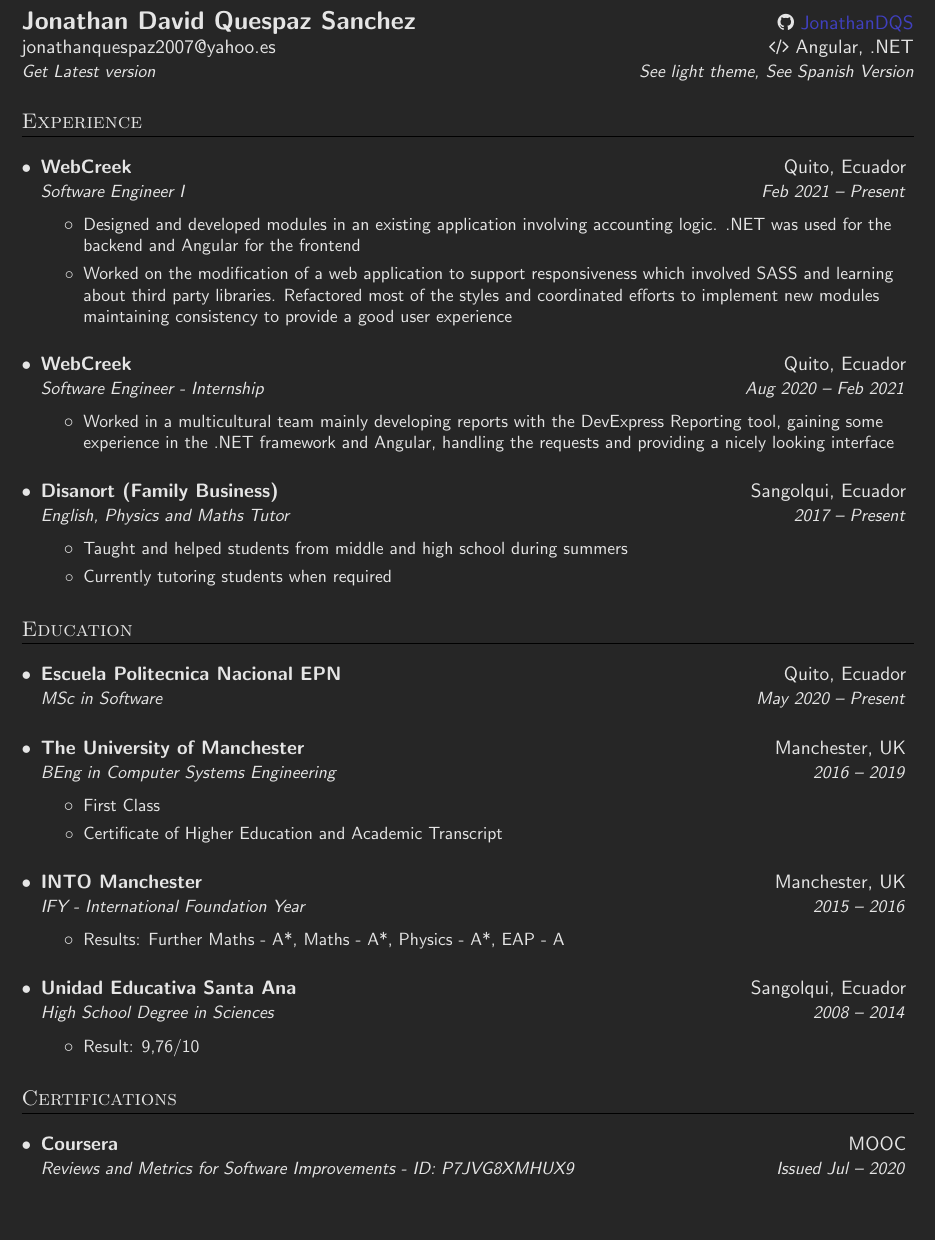
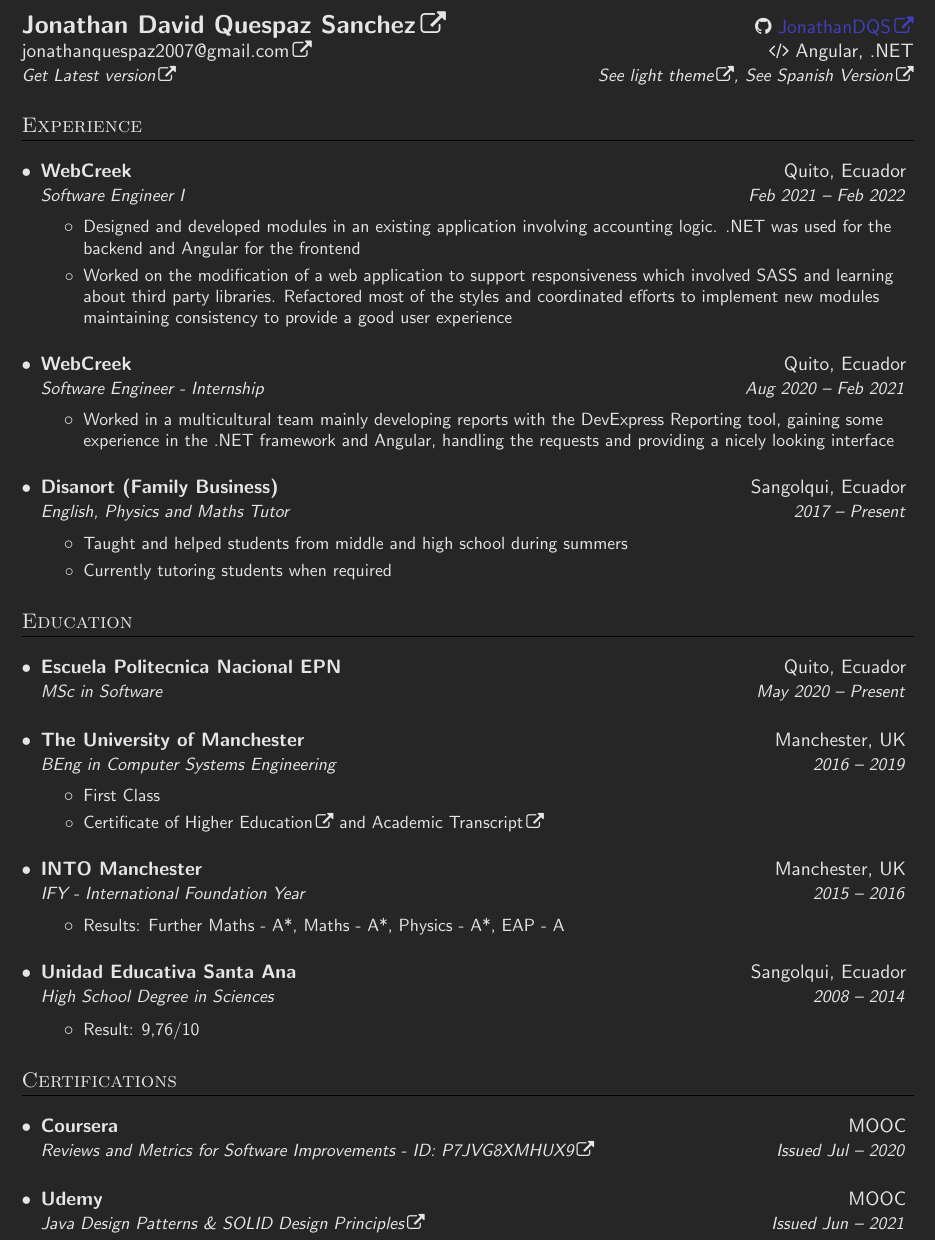
Before and after one commit to JonathanDQS/CV, a LaTeX CV (CV.tex): part of page 1 of 2, cut so that both start at the same text. Compiled offline with pdfLaTeX.

Commit message:
Updated CV #6 - CV new MOOC

```diff
--- a/CV.tex
+++ b/CV.tex
@@ -23,6 +23,11 @@
 
 % Command for theme
 \newcommand{\themeDaOrLi}[2]{\ifDark{#1}\else{#2}\fi}
+
+% Command for links
+% Redefinition, symbol included in link:
+\let\orighref\href
+\renewcommand{\href}[2]{\orighref{#1}{#2\,\faExternalLink}}
 
 % COLOR THEMES
 
@@ -88,6 +93,8 @@
 	{Implemented a simple OS for a}
 	{Implementación de un sistema operativo simple para una} Raspberry Pi}}
 
+\newcommand{\UdemyMOOC}{\href{https://www.udemy.com/certificate/UC-df8b29bb-c766-4d11-812a-cf7f1944a96a}{Java Design Patterns \& SOLID Design Principles}}
+
 \newcommand{\MOOC}{\href{https://coursera.org/verify/P7JVG8XMHUX9}{Reviews and Metrics for Software Improvements - ID: P7JVG8XMHUX9}}
 
 % ---
@@ -104,7 +111,7 @@
   \textbf{\href{https://www.linkedin.com/in/jonathanquespaz/}
   	{\Large Jonathan David Quespaz Sanchez}} &  \href{https://github.com/JonathanDQS}
   	{\faicon{github} \color{urlcolor} JonathanDQS} \\
-  \href{mailto:jonathanquespaz2007@yahoo.es}{jonathanquespaz2007@yahoo.es} & \faicon{code} Angular, .NET \\
+  \href{mailto:jonathanquespaz2007@gmail.com}{jonathanquespaz2007@gmail.com} & \faicon{code} Angular, .NET \\
   \textsl{\small \latestVersion} & \textsl{\small \otherThemeRef,}
 	\textsl{\small \LanguageVersion}
 \end{tabular*}
@@ -117,7 +124,7 @@
 	\resumeSubHeadingListStart
 		\resumeSubheading
       		{WebCreek}{Quito, Ecuador}
-      		{Software Engineer I}{Feb 2021 -- \EngOrSp{Present}{Presente}}
+      		{Software Engineer I}{Feb 2021 -- \EngOrSp{Feb 2022}{Feb 2022}}
     	\resumeItemListStart
 	      	\resumeItem{\EngOrSp
 	      	{Designed and developed modules in an existing application
@@ -236,13 +243,20 @@
     \resumeSubheading
       {Coursera}{MOOC}
       \MOOC{Issued Jul -- 2020}
+    \resumeSubheading
+      {Udemy}{MOOC}
+      \UdemyMOOC{Issued Jun -- 2021}
   \resumeSubHeadingListEnd}
   {\section{Certificaciones}
   \resumeSubHeadingListStart
     \resumeSubheading
       {Coursera}{MOOC}
       \MOOC{Otorgado Jul -- 2020}
+    \resumeSubheading
+      {Udemy}{MOOC}
+      \UdemyMOOC{Otorgado Jun -- 2021}
   \resumeSubHeadingListEnd}
+
 % ---
 
 % PROJECTS
```
Also changed, not shown: CV.pdf, CV_light.pdf, CV_spanish.pdf, CV_spanish_light.pdf, 1 other file.
